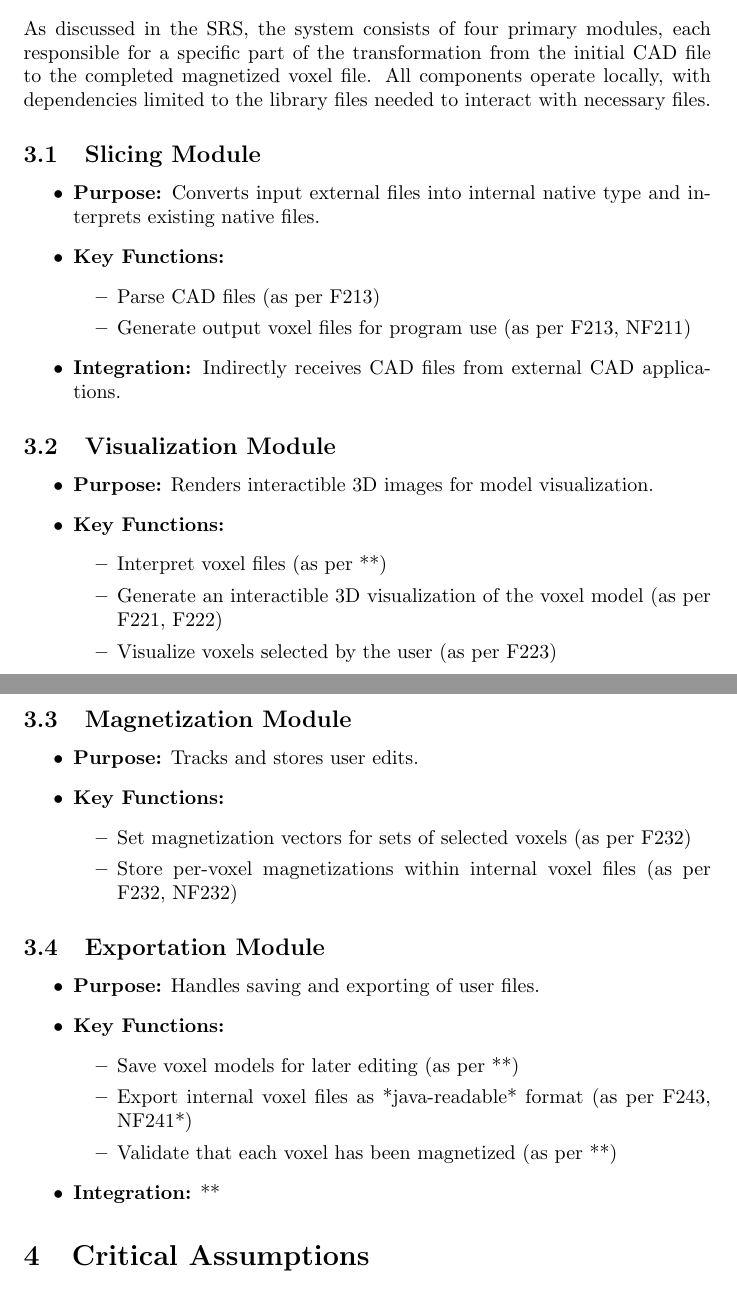
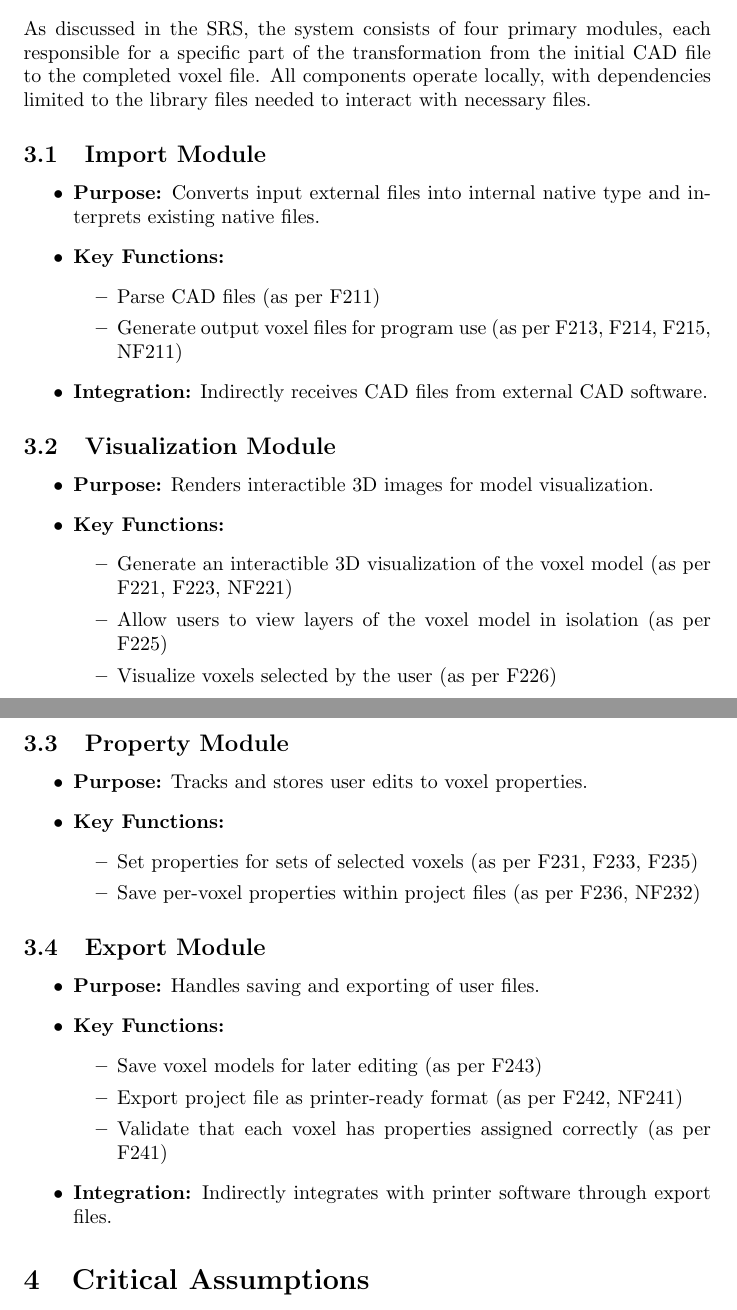
Before and after one commit to OmarHassanAdelhamid/Five-of-a-Kind-capstone-project-, a LaTeX document (docs/HazardAnalysis/HazardAnalysis.tex): two parts of pages 4 and 5 of 7, joined at a grey line, cut so that both start at the same text. Compiled offline with pdfLaTeX.

Commit message:
edits to naming of HA sect 3

```diff
--- a/docs/HazardAnalysis/HazardAnalysis.tex
+++ b/docs/HazardAnalysis/HazardAnalysis.tex
@@ -74,18 +74,18 @@ important library, these are also potential components.}
 
 As discussed in the SRS, the system consists of four primary modules, each responsible
 for a specific part of the transformation from the initial CAD file to the completed
-magnetized voxel file. All components operate locally, with dependencies limited to
+voxel file. All components operate locally, with dependencies limited to
 the library files needed to interact with necessary files.
 
-\subsection{Slicing Module}
+\subsection{Import Module}
 \begin{itemize}
     \item \textbf{Purpose:} Converts input external files into internal native type and interprets existing native files.
     \item \textbf{Key Functions:}
     \begin{itemize}
-        \item Parse CAD files (as per F213)
-        \item Generate output voxel files for program use (as per F213, NF211)
+        \item Parse CAD files (as per F211)
+        \item Generate output voxel files for program use (as per F213, F214, F215, NF211)
     \end{itemize}
-    \item \textbf{Integration:} Indirectly receives CAD files from external CAD applications.
+    \item \textbf{Integration:} Indirectly receives CAD files from external CAD software.
 \end{itemize}
 
 \subsection{Visualization Module}
@@ -93,32 +93,32 @@ the library files needed to interact with necessary files.
     \item \textbf{Purpose:} Renders interactible 3D images for model visualization.
     \item \textbf{Key Functions:}
     \begin{itemize}
-        \item Interpret voxel files (as per **)
-        \item Generate an interactible 3D visualization of the voxel model (as per F221, F222)
-        \item Visualize voxels selected by the user (as per F223)
+        \item Generate an interactible 3D visualization of the voxel model (as per F221, F223, NF221)
+        \item Allow users to view layers of the voxel model in isolation (as per F225) %this number will need to be updated
+        \item Visualize voxels selected by the user (as per F226)                      %same with this one.
     \end{itemize}
 \end{itemize}
 
-\subsection{Magnetization Module}
+\subsection{Property Module}
 \begin{itemize}
-    \item \textbf{Purpose:} Tracks and stores user edits.
+    \item \textbf{Purpose:} Tracks and stores user edits to voxel properties.
     \item \textbf{Key Functions:}
     \begin{itemize}
-        \item Set magnetization vectors for sets of selected voxels (as per F232)
-        \item Store per-voxel magnetizations within internal voxel files (as per F232, NF232)
+        \item Set properties for sets of selected voxels (as per F231, F233, F235)
+        \item Save per-voxel properties within project files (as per F236, NF232)
     \end{itemize}
 \end{itemize}
 
-\subsection{Exportation Module}
+\subsection{Export Module}
 \begin{itemize}
     \item \textbf{Purpose:} Handles saving and exporting of user files.
     \item \textbf{Key Functions:}
     \begin{itemize}
-        \item Save voxel models for later editing (as per **)
-        \item Export internal voxel files as *java-readable* format (as per F243, NF241*)
-        \item Validate that each voxel has been magnetized (as per **)
+        \item Save voxel models for later editing (as per F243)
+        \item Export project file as printer-ready format (as per F242, NF241)
+        \item Validate that each voxel has properties assigned correctly (as per F241)
     \end{itemize}
-    \item \textbf{Integration:} **
+    \item \textbf{Integration:} Indirectly integrates with printer software through export files.
 \end{itemize}
 
 
```
